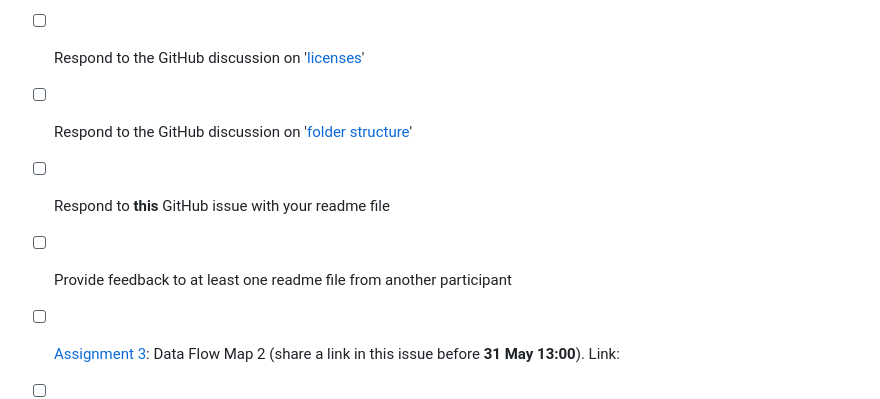
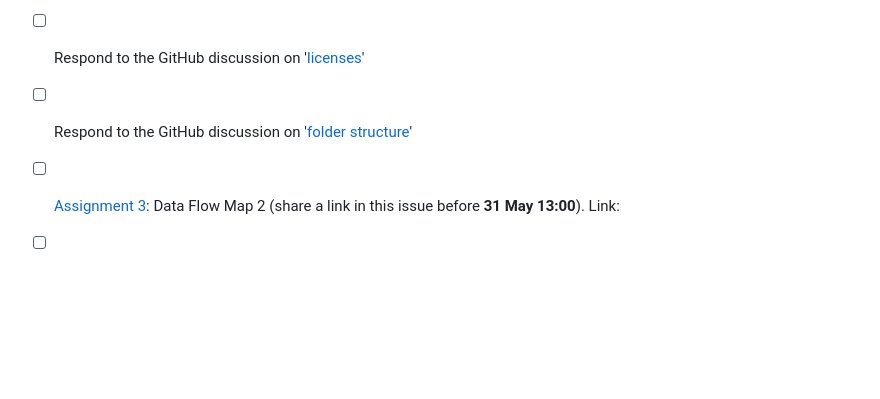
Before and after one commit to thefaylab/lab-manual, a Markdown page: .github/ISSUE_TEMPLATE/assignment-1-.md, the part around the change. Rendered like a GitHub page; blank space fills up the shorter version.

Commit message:
Update issue templates
remove readme file assignment

```diff
--- a/.github/ISSUE_TEMPLATE/assignment-1-.md
+++ b/.github/ISSUE_TEMPLATE/assignment-1-.md
@@ -41,8 +41,6 @@ assignees: ''
 - [ ] Provide feedback to at least one Assignment 2 from another participant
 - [ ] Respond to the GitHub discussion on '[licenses](https://github.com/EstherPlomp/TNW-RDM-101/discussions/34)'
 - [ ] Respond to the GitHub discussion on '[folder structure](https://github.com/EstherPlomp/TNW-RDM-101/discussions/36)'
-- [ ] Respond to **this** GitHub issue with your readme file
-- [ ] Provide feedback to at least one readme file from another participant
 - [ ] [Assignment 3](https://estherplomp.github.io/TNW-RDM-101/11-Assignment-Data-Flow-Map-2.html): Data Flow Map 2 (share a link in this issue before **31 May 13:00**). Link:
 - [ ] Provide feedback to at least one Assignment 3 from another participant
 - [ ] [Assignment 4](https://estherplomp.github.io/TNW-RDM-101/13-Assignment-DMP.html): Data Management Plan (before **Class 2**)
```
